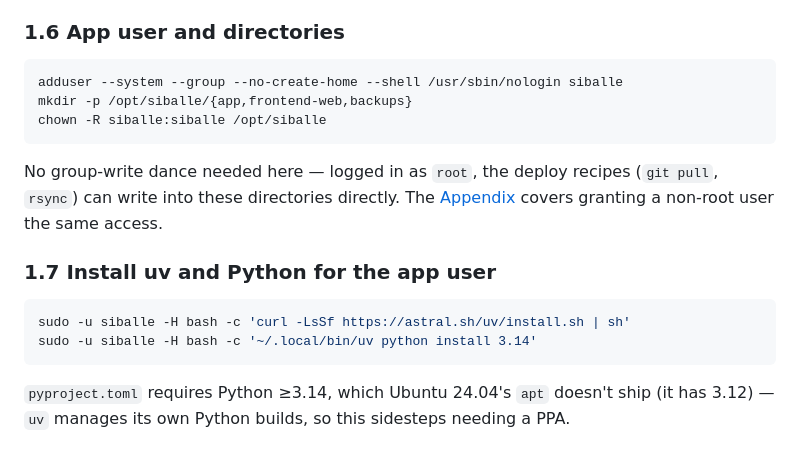
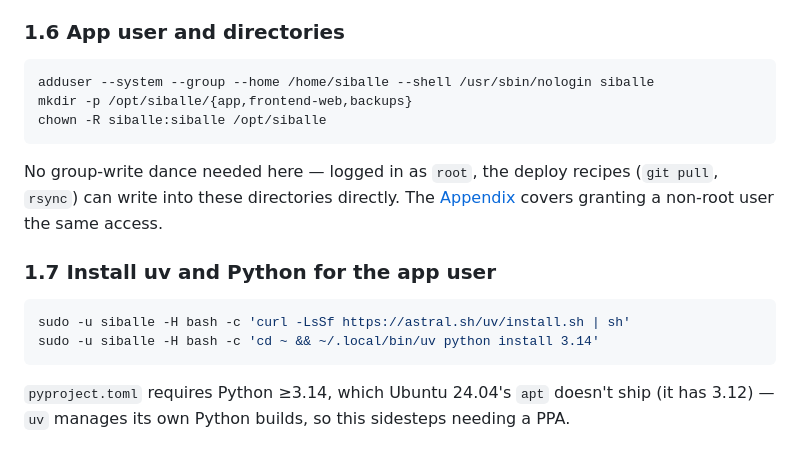
Before and after one commit to koljapluemer/siballe, a Markdown page: DEPLOY.md, the part around the change. GitHub-like rendering.

Commit message:
deploy improves

````diff
--- a/DEPLOY.md
+++ b/DEPLOY.md
@@ -121,7 +121,7 @@ Choose "Yes" when prompted. This writes
 ### 1.6 App user and directories
 
 ```sh
-adduser --system --group --no-create-home --shell /usr/sbin/nologin siballe
+adduser --system --group --home /home/siballe --shell /usr/sbin/nologin siballe
 mkdir -p /opt/siballe/{app,frontend-web,backups}
 chown -R siballe:siballe /opt/siballe
 ```
@@ -135,7 +135,7 @@ non-root user the same access.
 
 ```sh
 sudo -u siballe -H bash -c 'curl -LsSf https://astral.sh/uv/install.sh | sh'
-sudo -u siballe -H bash -c '~/.local/bin/uv python install 3.14'
+sudo -u siballe -H bash -c 'cd ~ && ~/.local/bin/uv python install 3.14'
 ```
 
 `pyproject.toml` requires Python ≥3.14, which Ubuntu 24.04's `apt` doesn't ship
````
